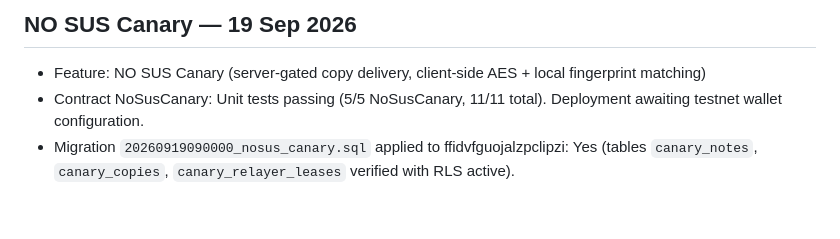
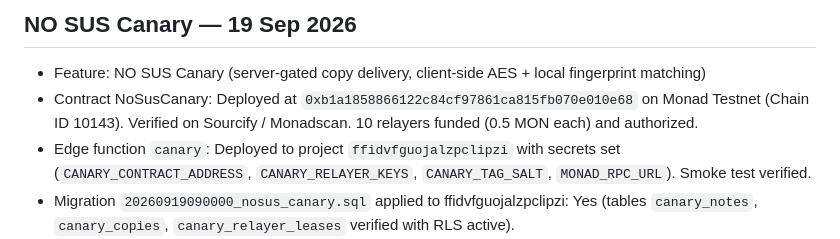
Before and after one commit to https-shubhamsahu/nosus-canary, a Markdown page: docs/STATUS.md, the part around the change. Rendered like a GitHub page; blank space fills up the shorter version.

```diff
--- a/docs/STATUS.md
+++ b/docs/STATUS.md
@@ -2,7 +2,8 @@
 
 ## NO SUS Canary — 19 Sep 2026
 - Feature: NO SUS Canary (server-gated copy delivery, client-side AES + local fingerprint matching)
-- Contract NoSusCanary: Unit tests passing (5/5 NoSusCanary, 11/11 total). Deployment awaiting testnet wallet configuration.
+- Contract NoSusCanary: Deployed at `0xb1a1858866122c84cf97861ca815fb070e010e68` on Monad Testnet (Chain ID 10143). Verified on Sourcify / Monadscan. 10 relayers funded (0.5 MON each) and authorized.
+- Edge function `canary`: Deployed to project `ffidvfguojalzpclipzi` with secrets set (`CANARY_CONTRACT_ADDRESS`, `CANARY_RELAYER_KEYS`, `CANARY_TAG_SALT`, `MONAD_RPC_URL`). Smoke test verified.
 - Migration `20260919090000_nosus_canary.sql` applied to ffidvfguojalzpclipzi: Yes (tables `canary_notes`, `canary_copies`, `canary_relayer_leases` verified with RLS active).
 - Web app: Live at [http://shubham-sahu.me/nosus-canary/](http://shubham-sahu.me/nosus-canary/) (and [http://shubham-sahu.me/nosus-canary/#/canary](http://shubham-sahu.me/nosus-canary/#/canary)). Deployed standalone build (`NOSUS_CANARY_ONLY=true`) with the signature NO SUS black and white monochrome theme (`NoSusTheme`): opens directly to NO SUS Canary landing page without workspace, login, or back arrow, with a "NO SUS app ↗" link to `https://nosus.foo`. Main NO SUS app has its login/auth gate restored (`AuthScreen`/`WelcomeScreen`), with Canary accessible without an account via `CanaryEntryCard`.
 - HTTPS status: Custom domain `shubham-sahu.me` certificate pending in GitHub Pages; GitHub Pages origin `https://https-shubhamsahu.github.io/nosus-canary/` 301-redirects to `http://shubham-sahu.me/nosus-canary/`. Clipboard copy has browser fallback for HTTP.
```
Also changed, not shown: README.md (+4 -4 lines), docs/canary/NOSUS_CANARY_BUILD_PLAN.md (+6 -6 lines).
